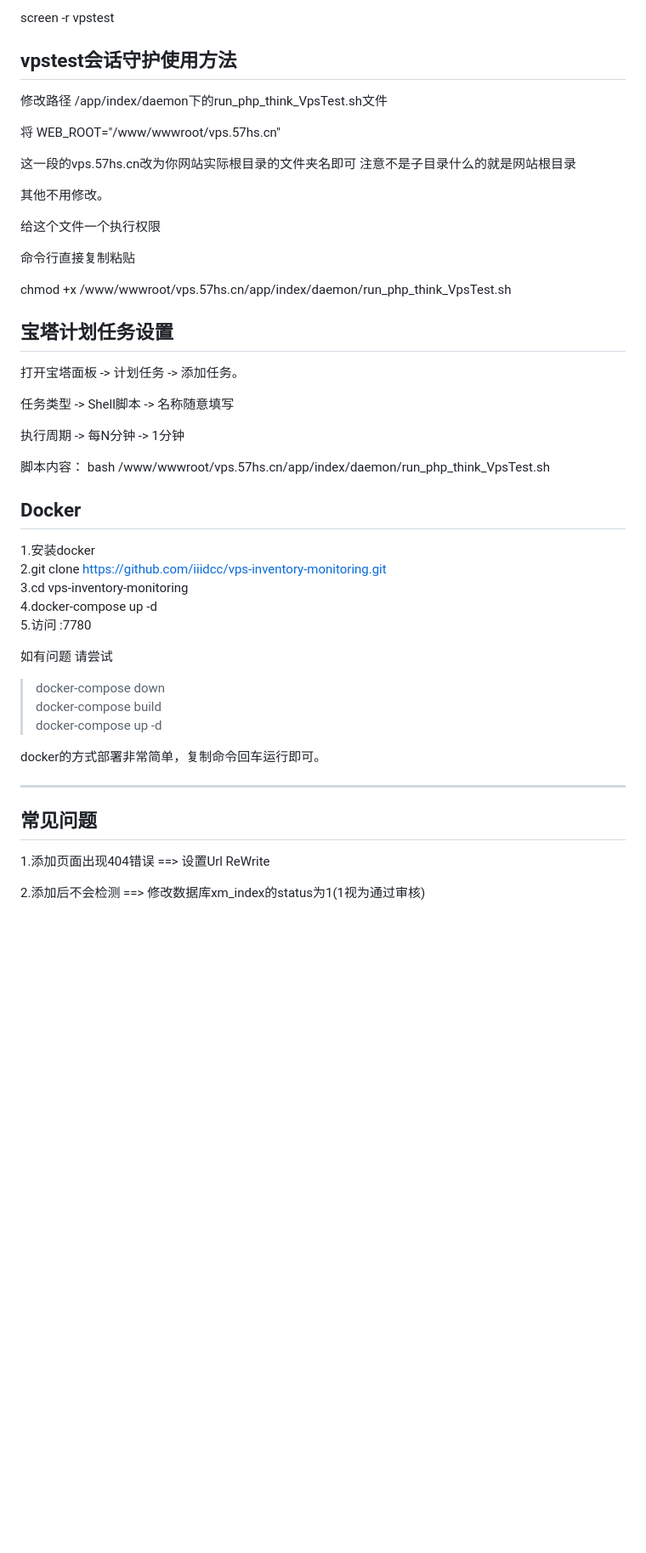
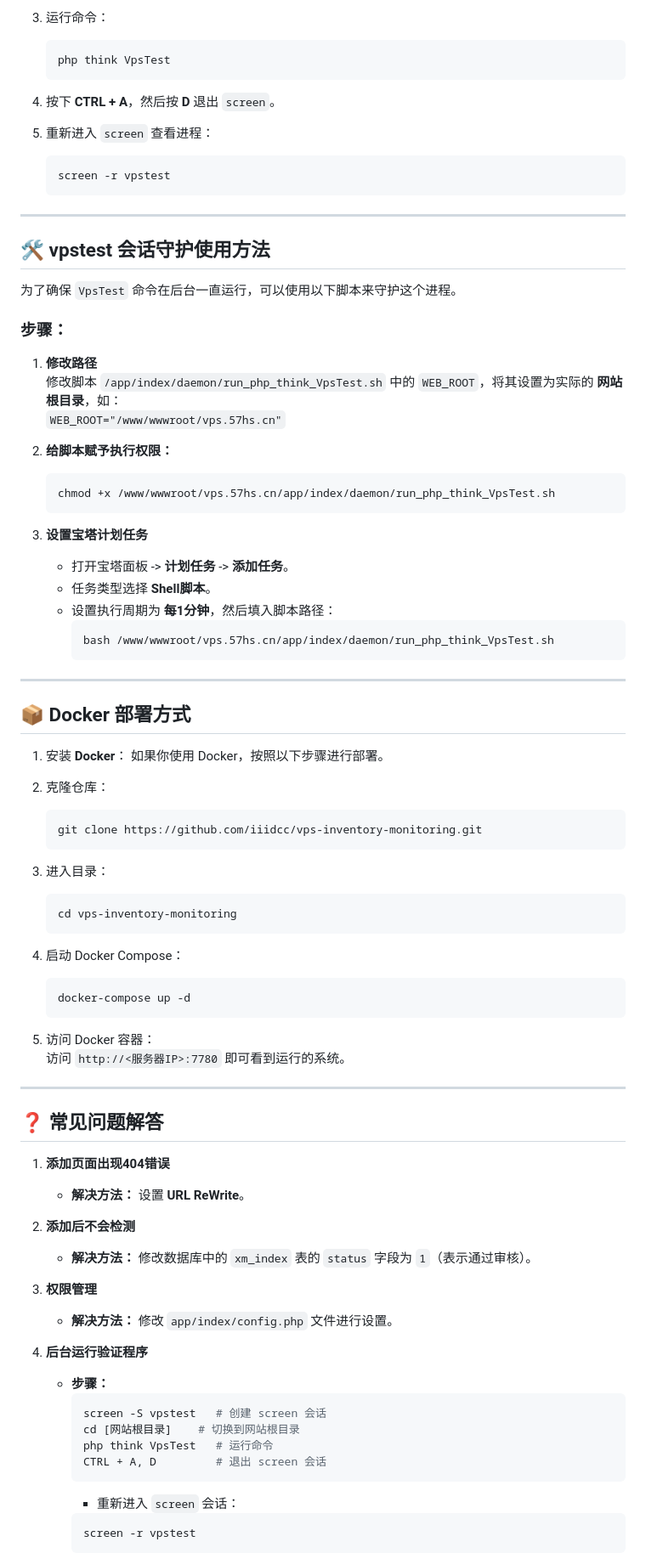
Before and after one commit to iiidcc/vps-inventory-monitoring, a Markdown page: README.md, the part around the change printed below. Shown: that part at 85% size. Drawn GitHub-style; blank space fills up the shorter version.

````diff
--- a/README.md
+++ b/README.md
@@ -71,55 +90,90 @@ CTRL A D //退出screen
 
-screen -r vpstest
+3. 运行命令：
+   ```bash
+   php think VpsTest
+   ```
 
-## vpstest会话守护使用方法
+4. 按下 **CTRL + A**，然后按 **D** 退出 `screen`。
 
-修改路径 /app/index/daemon下的run_php_think_VpsTest.sh文件
+5. 重新进入 `screen` 查看进程：
+   ```bash
+   screen -r vpstest
+   ```
 
-将  WEB_ROOT="/www/wwwroot/vps.57hs.cn"
+---
 
-这一段的vps.57hs.cn改为你网站实际根目录的文件夹名即可 注意不是子目录什么的就是网站根目录
+## 🛠️ **vpstest 会话守护使用方法**
 
-其他不用修改。
+为了确保 `VpsTest` 命令在后台一直运行，可以使用以下脚本来守护这个进程。
 
-给这个文件一个执行权限
+### 步骤：
 
-命令行直接复制粘贴
+1. **修改路径**
+   修改脚本 `/app/index/daemon/run_php_think_VpsTest.sh` 中的 `WEB_ROOT`，将其设置为实际的 **网站根目录**，如：
+   `WEB_ROOT="/www/wwwroot/vps.57hs.cn"`
 
-chmod +x /www/wwwroot/vps.57hs.cn/app/index/daemon/run_php_think_VpsTest.sh
+2. **给脚本赋予执行权限：**
+   ```bash
+   chmod +x /www/wwwroot/vps.57hs.cn/app/index/daemon/run_php_think_VpsTest.sh
+   ```
 
+3. **设置宝塔计划任务**
 
-## 宝塔计划任务设置
+   - 打开宝塔面板 -> **计划任务** -> **添加任务**。
+   - 任务类型选择 **Shell脚本**。
+   - 设置执行周期为 **每1分钟**，然后填入脚本路径：
+     ```bash
+     bash /www/wwwroot/vps.57hs.cn/app/index/daemon/run_php_think_VpsTest.sh
+     ```
 
-打开宝塔面板 -> 计划任务 -> 添加任务。
+---
 
-任务类型 -> Shell脚本 -> 名称随意填写
+## 📦 **Docker 部署方式**
 
-执行周期 -> 每N分钟 -> 1分钟
+1. 安装 **Docker**：
+   如果你使用 Docker，按照以下步骤进行部署。
 
-脚本内容：
-bash /www/wwwroot/vps.57hs.cn/app/index/daemon/run_php_think_VpsTest.sh
+2. 克隆仓库：
+   ```bash
+   git clone https://github.com/iiidcc/vps-inventory-monitoring.git
+   ```
 
-## Docker
+3. 进入目录：
+   ```bash
+   cd vps-inventory-monitoring
+   ```
 
-1.安装docker
-2.git clone https://github.com/iiidcc/vps-inventory-monitoring.git
-3.cd vps-inventory-monitoring
-4.docker-compose up -d
-5.访问 :7780
+4. 启动 Docker Compose：
+   ```bash
+   docker-compose up -d
+   ```
 
+5. 访问 Docker 容器：
+   访问 `http://<服务器IP>:7780` 即可看到运行的系统。
 
-如有问题 请尝试
->docker-compose down
-docker-compose build
-docker-compose up -d
+---
 
-docker的方式部署非常简单，复制命令回车运行即可。
+## ❓ **常见问题解答**
 
------
+1. **添加页面出现404错误**
+   - **解决方法：** 设置 **URL ReWrite**。
 
-## 常见问题
+2. **添加后不会检测**
+   - **解决方法：** 修改数据库中的 `xm_index` 表的 `status` 字段为 `1`（表示通过审核）。
 
-1.添加页面出现404错误  ==> 设置Url ReWrite
+3. **权限管理**
+   - **解决方法：** 修改 `app/index/config.php` 文件进行设置。
 
-2.添加后不会检测       ==> 修改数据库xm_index的status为1(1视为通过审核)
+4. **后台运行验证程序**
+   - **步骤：**
+     ```bash
+     screen -S vpstest   # 创建 screen 会话
+     cd [网站根目录]    # 切换到网站根目录
+     php think VpsTest   # 运行命令
+     CTRL + A, D         # 退出 screen 会话
+     ```
+     - 重新进入 `screen` 会话：
+     ```bash
+     screen -r vpstest
+     ```
 
````
Also changed, not shown: other parts of README.md (+105 -93 lines).
